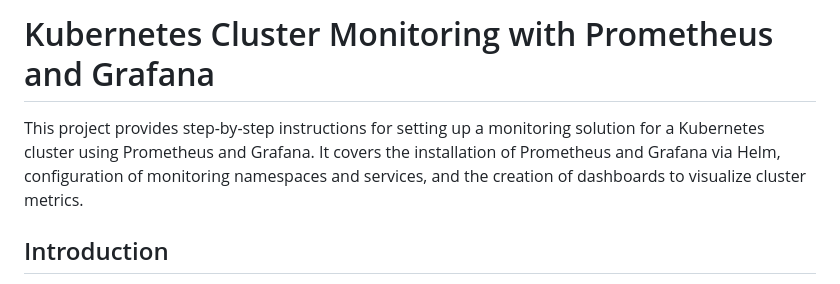
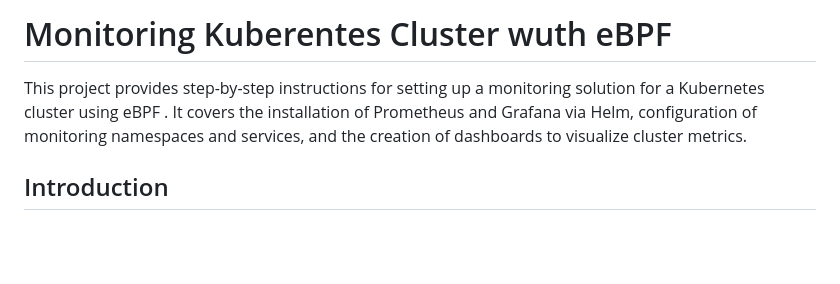
Before and after one commit to Mini-Project-CyberSecurity/Mini-project, a Markdown page: README.md, the part around the change. Rendered like a GitHub page; blank space fills up the shorter version.

```diff
--- a/README.md
+++ b/README.md
@@ -1,5 +1,5 @@
-# Kubernetes Cluster Monitoring with Prometheus and Grafana
-This project provides step-by-step instructions for setting up a monitoring solution for a Kubernetes cluster using Prometheus and Grafana. It covers the installation of Prometheus and Grafana via Helm, configuration of monitoring namespaces and services, and the creation of dashboards to visualize cluster metrics.
+# Monitoring Kuberentes Cluster wuth eBPF
+This project provides step-by-step instructions for setting up a monitoring solution for a Kubernetes cluster using eBPF . It covers the installation of Prometheus and Grafana via Helm, configuration of monitoring namespaces and services, and the creation of dashboards to visualize cluster metrics.
 
 ## Introduction
 
```
